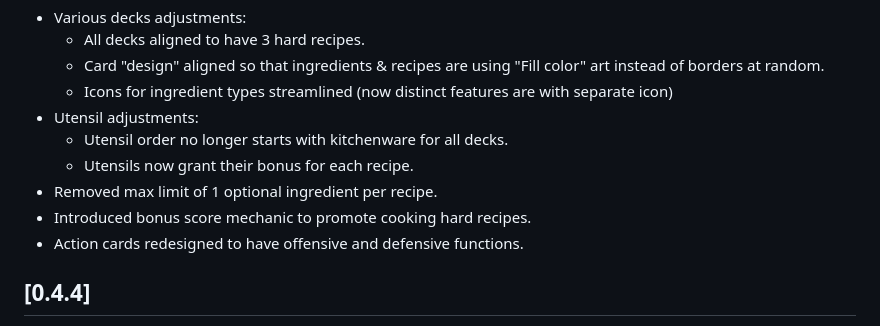
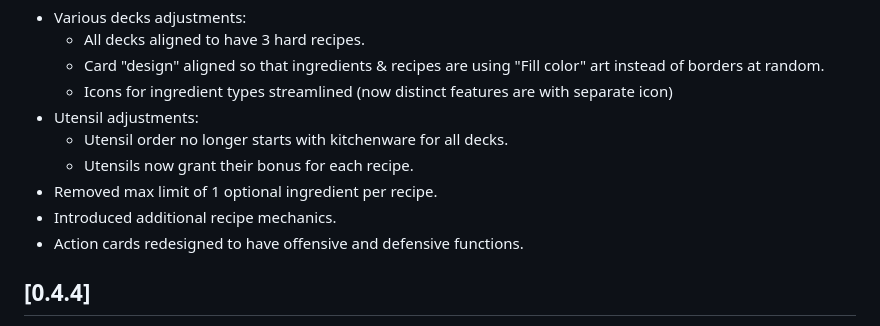
Before and after one commit to meltingcore/bg, a Markdown page: meal-mayhem/CHANGELOG.md, the part around the change. Drawn GitHub-style.

```diff
--- a/meal-mayhem/CHANGELOG.md
+++ b/meal-mayhem/CHANGELOG.md
@@ -13,7 +13,7 @@ CHANGES:
   * Utensil order no longer starts with kitchenware for all decks.
   * Utensils now grant their bonus for each recipe.
 * Removed max limit of 1 optional ingredient per recipe.
-* Introduced bonus score mechanic to promote cooking hard recipes.
+* Introduced additional recipe mechanics.
 * Action cards redesigned to have offensive and defensive functions.
 
 
```
Also changed, not shown: meal-mayhem/Rules.md (+14 -5 lines).
